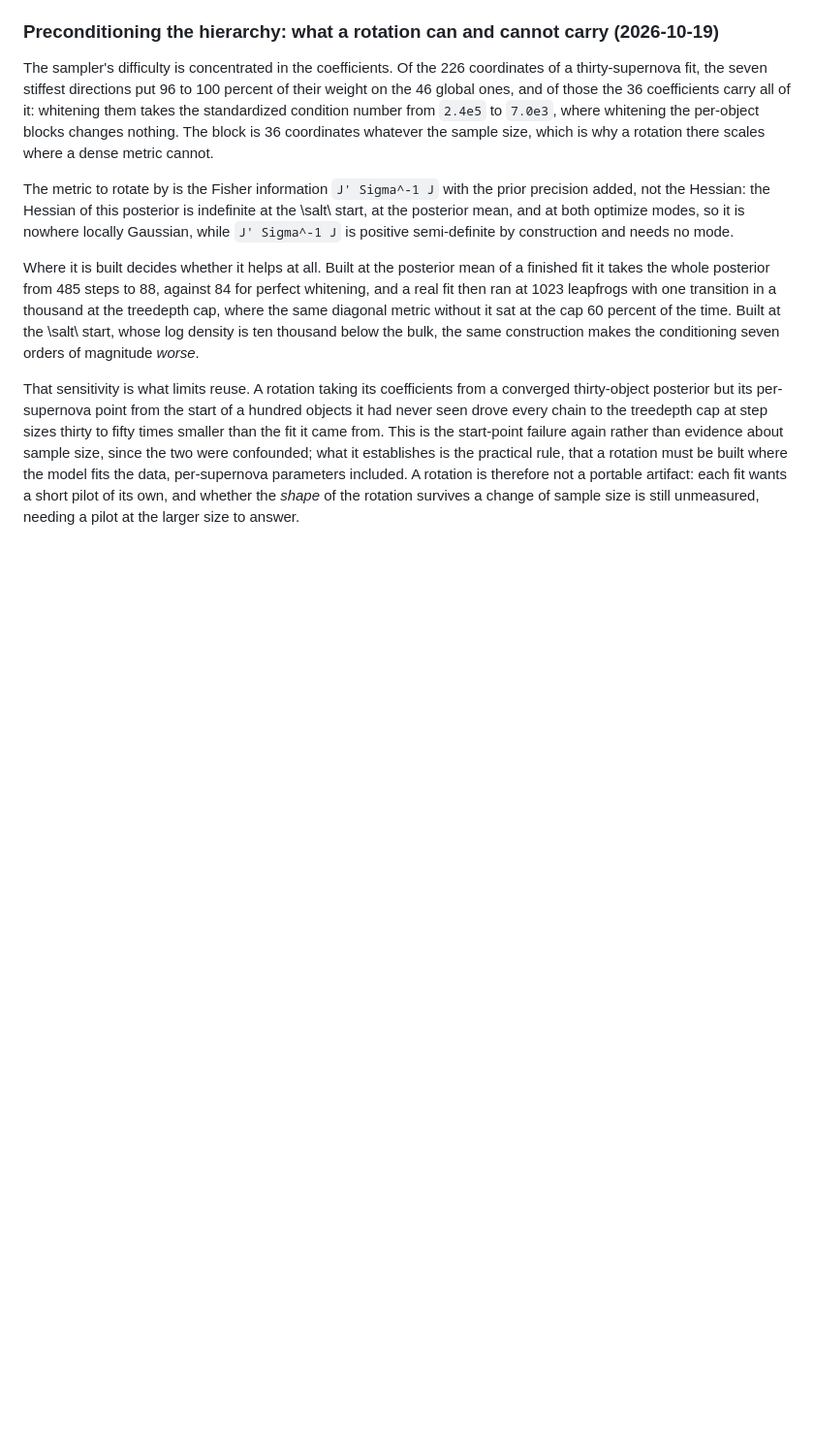
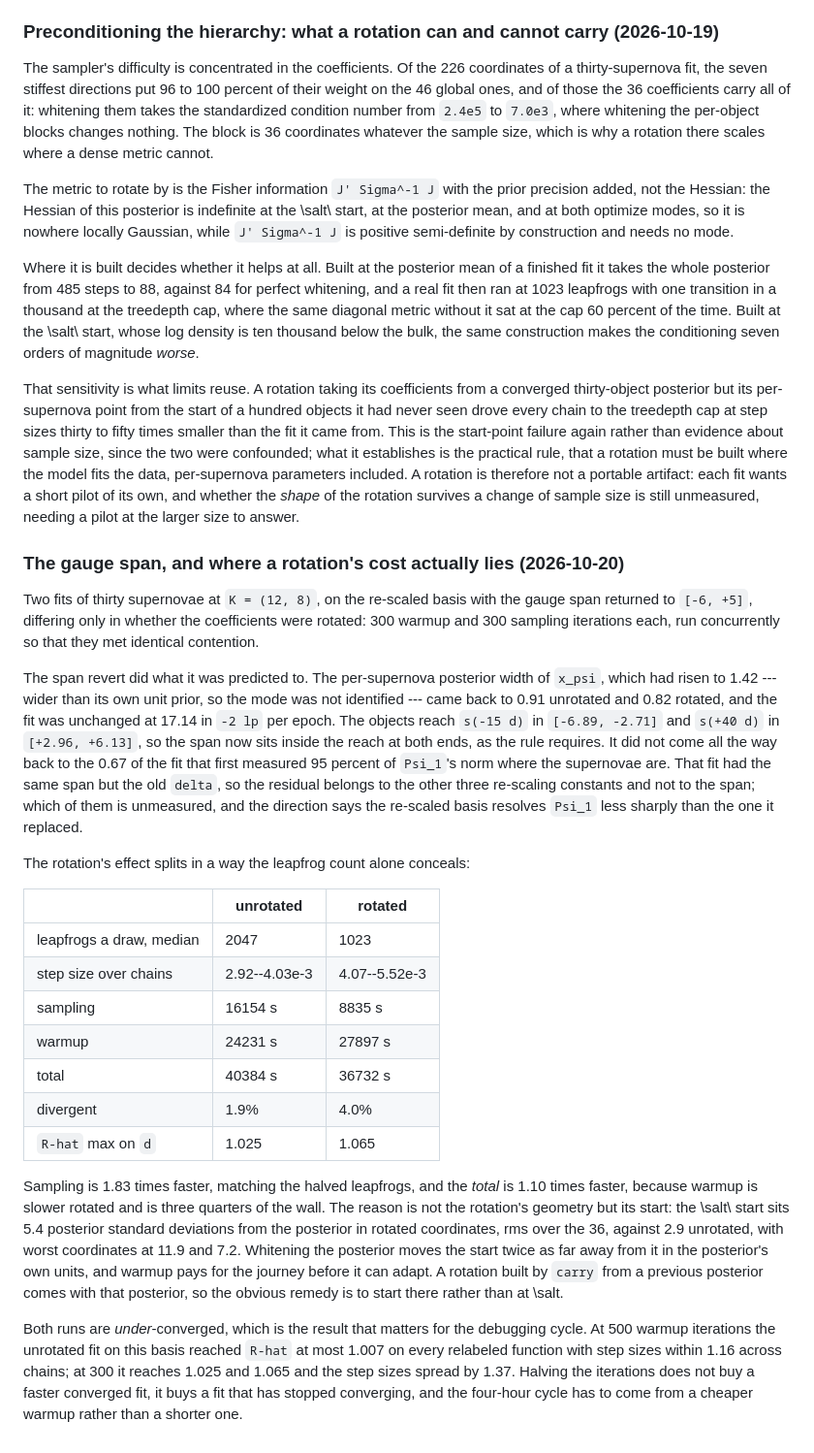
Before and after one commit to AlexGKim/DifferentialGeometry, a Markdown page: docs/model-note-backlog.md, the part around the change. Shown at 97% size. Rendered like a GitHub page; blank space fills up the shorter version.

Commit message:
Record what the span revert fixed and where a rotation's cost lies
Two concurrent thirty-object fits, rotated and not, on the reverted span.

The span revert is confirmed: x_psi's per-supernova width falls from 1.42,
wider than its own prior, to 0.91 unrotated and 0.82 rotated, with the fit
unchanged at 17.14 in -2 lp per epoch, and the span now sits inside the
objects' arclength reach at both ends.  It does not return to the 0.67 of
the fit that measured 95 percent of Psi_1's norm where the supernovae are,
and since that fit had this span but the old delta, the residual belongs to
the other re-scaling constants.

The rotation halves the leapfrogs and makes sampling 1.83 times faster, but
warmup slower, so the total gain is 1.10.  Measured cause: the Salt2 start
sits 5.4 posterior sds from the posterior in rotated coordinates against 2.9
unrotated, so whitening moves the start twice as far away in the posterior's
own units and warmup pays the journey.

And the result that matters for the debugging cycle: 300+300 does not
converge on this basis, where 500+500 did.  R-hat on the relabeled functions
goes from at most 1.007 to 1.065 and the step-size spread from 1.16 to 1.37.
Four hours has to come from a cheaper warmup, not a shorter one.

Co-Authored-By: Claude Opus 5 <noreply@anthropic.com>

```diff
--- a/docs/model-note-backlog.md
+++ b/docs/model-note-backlog.md
@@ -967,3 +967,48 @@ practical rule, that a rotation must be built where the model fits the data, per
 parameters included. A rotation is therefore not a portable artifact: each fit wants a
 short pilot of its own, and whether the *shape* of the rotation survives a change of sample
 size is still unmeasured, needing a pilot at the larger size to answer.
+
+### The gauge span, and where a rotation's cost actually lies (2026-10-20)
+
+Two fits of thirty supernovae at `K = (12, 8)`, on the re-scaled basis with the gauge span
+returned to `[-6, +5]`, differing only in whether the coefficients were rotated: 300 warmup
+and 300 sampling iterations each, run concurrently so that they met identical contention.
+
+The span revert did what it was predicted to. The per-supernova posterior width of `x_psi`,
+which had risen to 1.42 --- wider than its own unit prior, so the mode was not identified
+--- came back to 0.91 unrotated and 0.82 rotated, and the fit was unchanged at 17.14 in
+`-2 lp` per epoch. The objects reach `s(-15 d)` in `[-6.89, -2.71]` and `s(+40 d)` in
+`[+2.96, +6.13]`, so the span now sits inside the reach at both ends, as the rule requires.
+It did not come all the way back to the 0.67 of the fit that first measured 95 percent of
+`Psi_1`'s norm where the supernovae are. That fit had the same span but the old `delta`, so
+the residual belongs to the other three re-scaling constants and not to the span; which of
+them is unmeasured, and the direction says the re-scaled basis resolves `Psi_1` less
+sharply than the one it replaced.
+
+The rotation's effect splits in a way the leapfrog count alone conceals:
+
+|                          | unrotated | rotated |
+|--------------------------|-----------|---------|
+| leapfrogs a draw, median | 2047      | 1023    |
+| step size over chains    | 2.92--4.03e-3 | 4.07--5.52e-3 |
+| sampling                 | 16154 s   | 8835 s  |
+| warmup                   | 24231 s   | 27897 s |
+| total                    | 40384 s   | 36732 s |
+| divergent                | 1.9%      | 4.0%    |
+| `R-hat` max on `d`       | 1.025     | 1.065   |
+
+Sampling is 1.83 times faster, matching the halved leapfrogs, and the *total* is 1.10 times
+faster, because warmup is slower rotated and is three quarters of the wall. The reason is
+not the rotation's geometry but its start: the \salt\ start sits 5.4 posterior standard
+deviations from the posterior in rotated coordinates, rms over the 36, against 2.9
+unrotated, with worst coordinates at 11.9 and 7.2. Whitening the posterior moves the start
+twice as far away from it in the posterior's own units, and warmup pays for the journey
+before it can adapt. A rotation built by `carry` from a previous posterior comes with that
+posterior, so the obvious remedy is to start there rather than at \salt\.
+
+Both runs are *under*-converged, which is the result that matters for the debugging cycle.
+At 500 warmup iterations the unrotated fit on this basis reached `R-hat` at most 1.007 on
+every relabeled function with step sizes within 1.16 across chains; at 300 it reaches 1.025
+and 1.065 and the step sizes spread by 1.37. Halving the iterations does not buy a faster
+converged fit, it buys a fit that has stopped converging, and the four-hour cycle has to
+come from a cheaper warmup rather than a shorter one.
```
